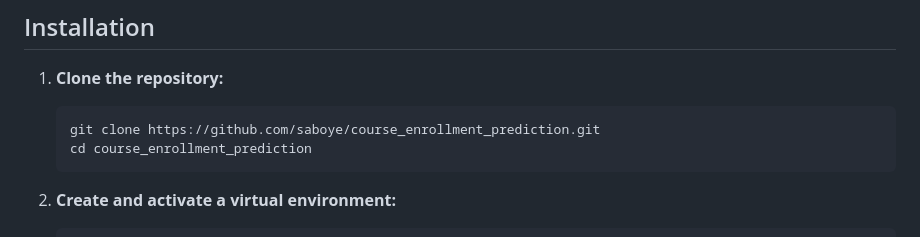
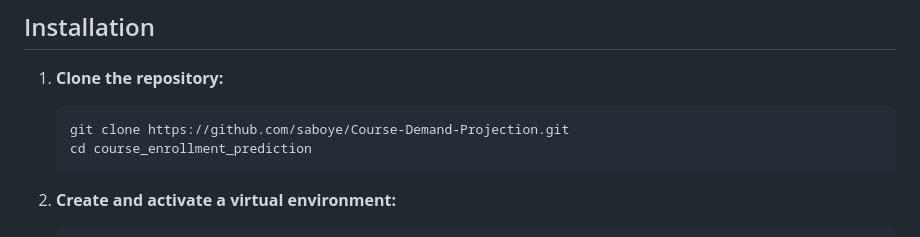
Before and after one commit to saboye/Course-Demand-Projection, a Markdown page: README.md, the part around the change. Rendered like a GitHub page.

````diff
--- a/README.md
+++ b/README.md
@@ -16,7 +16,7 @@ This project aims to forecast course enrollments for collage or  University usin
 
 1. **Clone the repository:**
     ```ruby
-    git clone https://github.com/saboye/course_enrollment_prediction.git
+    git clone https://github.com/saboye/Course-Demand-Projection.git
     cd course_enrollment_prediction
     ```
 
````
